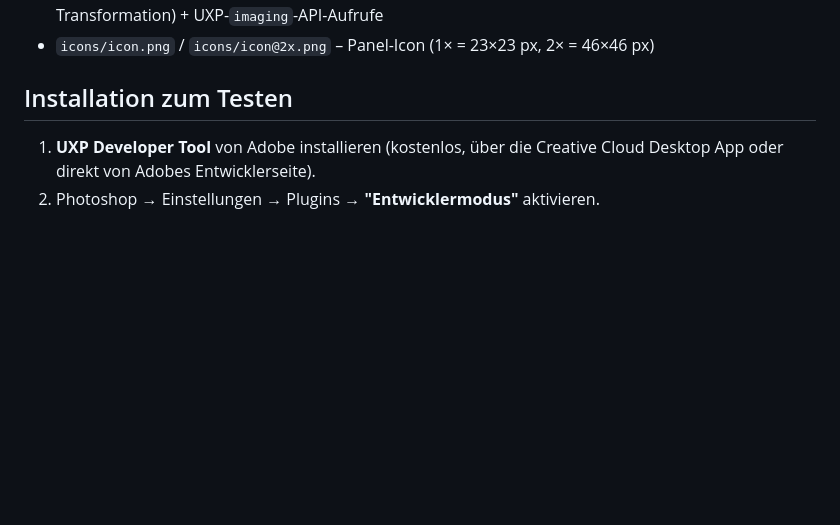
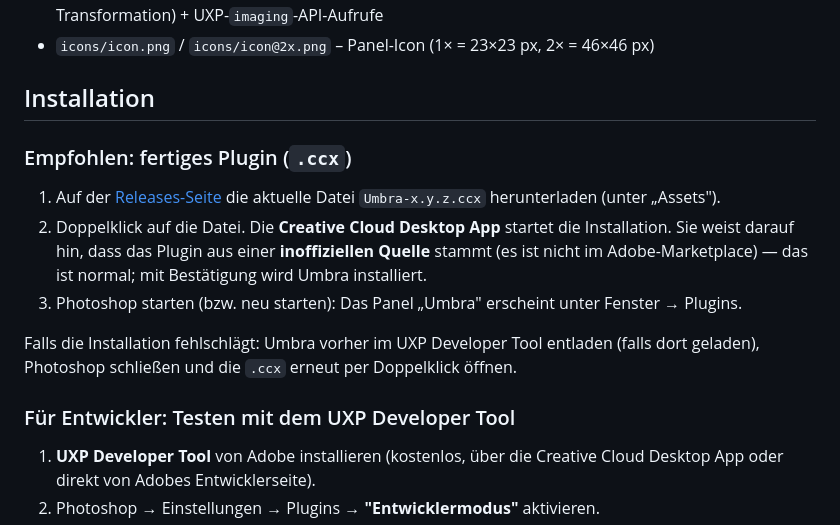
Before and after one commit to sk-r1/umbra, a Markdown page: README.md, the part around the change. Drawn GitHub-style; blank space fills up the shorter version.

Commit message:
README: document .ccx install from GitHub Releases
Co-Authored-By: Claude Sonnet 5 <noreply@anthropic.com>

```diff
--- a/README.md
+++ b/README.md
@@ -16,7 +16,24 @@ werden sichtbar.
   Stretch-Matrix, Pixel-Transformation) + UXP-`imaging`-API-Aufrufe
 - `icons/icon.png` / `icons/icon@2x.png` – Panel-Icon (1× = 23×23 px, 2× = 46×46 px)
 
-## Installation zum Testen
+## Installation
+
+### Empfohlen: fertiges Plugin (`.ccx`)
+
+1. Auf der [Releases-Seite](https://github.com/sk-r1/umbra/releases) die
+   aktuelle Datei `Umbra-x.y.z.ccx` herunterladen (unter „Assets").
+2. Doppelklick auf die Datei. Die **Creative Cloud Desktop App** startet
+   die Installation. Sie weist darauf hin, dass das Plugin aus einer
+   **inoffiziellen Quelle** stammt (es ist nicht im Adobe-Marketplace) —
+   das ist normal; mit Bestätigung wird Umbra installiert.
+3. Photoshop starten (bzw. neu starten): Das Panel „Umbra" erscheint unter
+   Fenster → Plugins.
+
+Falls die Installation fehlschlägt: Umbra vorher im UXP Developer Tool
+entladen (falls dort geladen), Photoshop schließen und die `.ccx` erneut
+per Doppelklick öffnen.
+
+### Für Entwickler: Testen mit dem UXP Developer Tool
 
 1. **UXP Developer Tool** von Adobe installieren (kostenlos, über die
    Creative Cloud Desktop App oder direkt von Adobes Entwicklerseite).
```
Also changed, not shown: README.en.md (+17 -0 lines).
